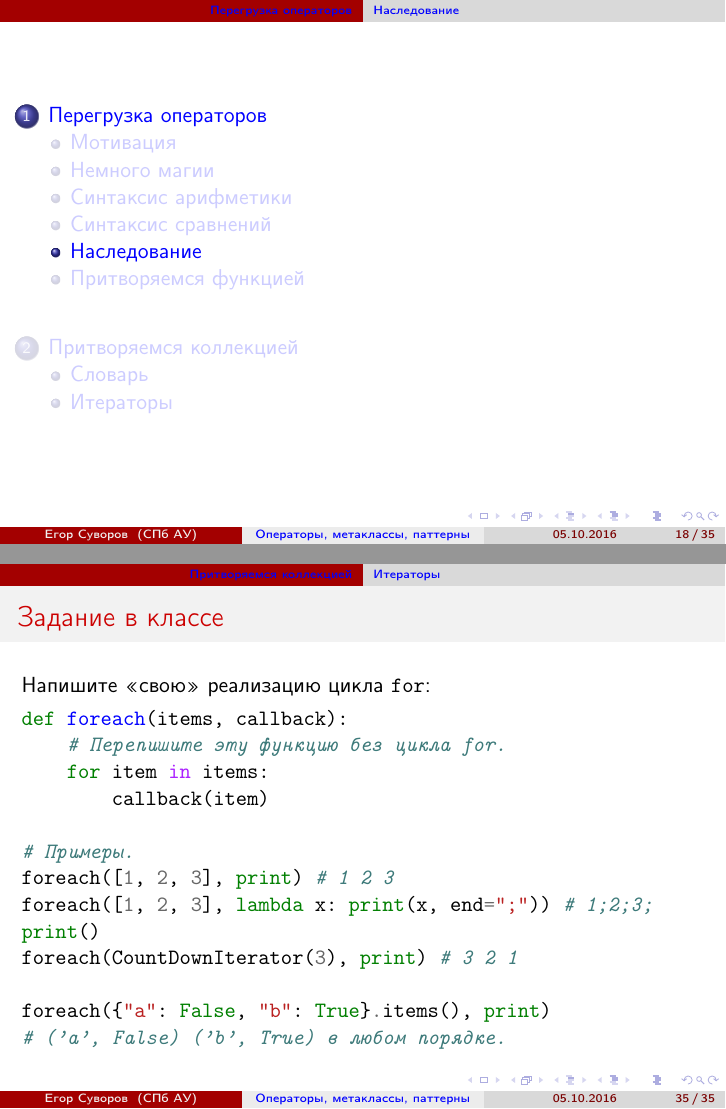
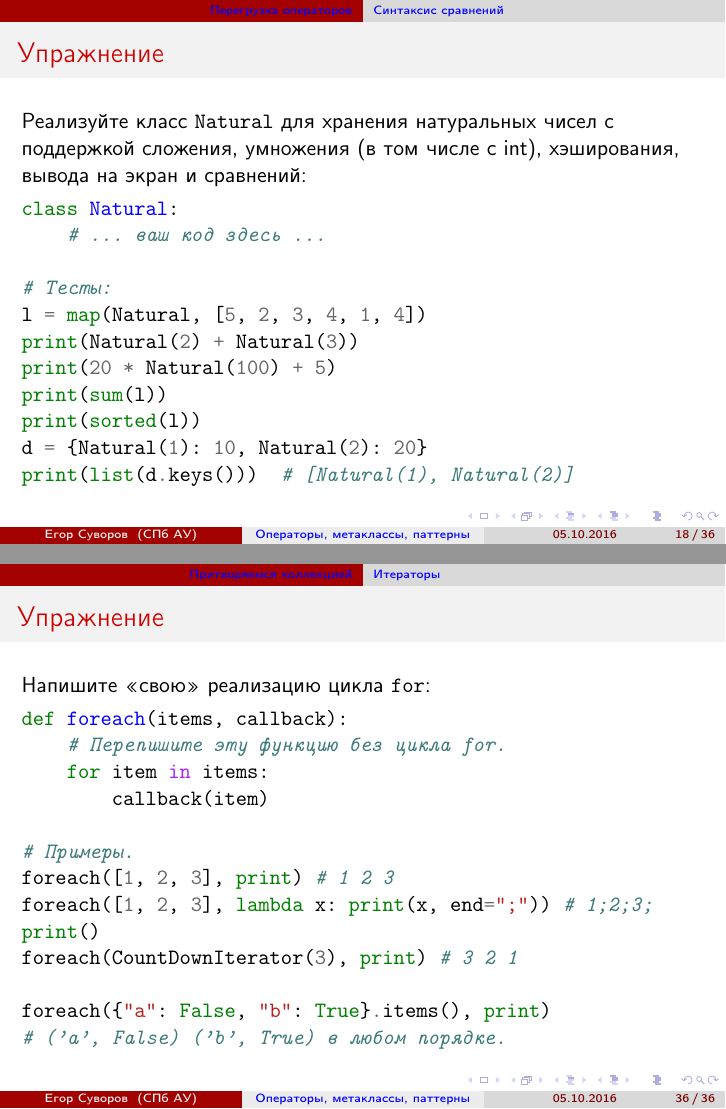
Before and after one commit to yeputons/fall-2016-paradigms, LaTeX slides (161005/161005.tex, which reads 161005/01-op-03-comp.tex, 161005/02-coll-02-iter.tex): pages 26 and 49 of 49 before the commit and pages 26 and 50 of 50 after it, joined at a grey line. Compiled offline with pdfLaTeX.

Commit message:
161005: add/fix some exercises

```diff
--- a/161005/01-op-03-comp.tex
+++ b/161005/01-op-03-comp.tex
@@ -106,3 +106,20 @@ print(hash(Str("a" * 100000)))
 	Тормозит, потому что в Python \t{int} автоматически преобразуется в длинную арифметику,
 	а не переполняется.
 \end{frame}
+
+\begin{frame}[fragile]{Упражнение}
+	Реализуйте класс \t{Natural} для хранения натуральных чисел с поддержкой сложения, умножения (в том числе с int), хэширования, вывода на экран и сравнений:
+\begin{minted}{python}
+class Natural:
+    # ... ваш код здесь ...
+
+# Тесты:
+l = map(Natural, [5, 2, 3, 4, 1, 4])
+print(Natural(2) + Natural(3))
+print(20 * Natural(100) + 5)
+print(sum(l))
+print(sorted(l))
+d = {Natural(1): 10, Natural(2): 20}
+print(list(d.keys()))  # [Natural(1), Natural(2)]
+\end{minted}
+\end{frame}
--- a/161005/02-coll-02-iter.tex
+++ b/161005/02-coll-02-iter.tex
@@ -81,7 +81,7 @@ except StopIteration:  # Обработчик исключения StopIteration
 \end{minted}
 \end{frame}
 
-\begin{frame}[fragile]{Задание в классе}
+\begin{frame}[fragile]{Упражнение}
 	Напишите <<свою>> реализацию цикла \t{for}:
 \begin{minted}{python}
 def foreach(items, callback):
```
